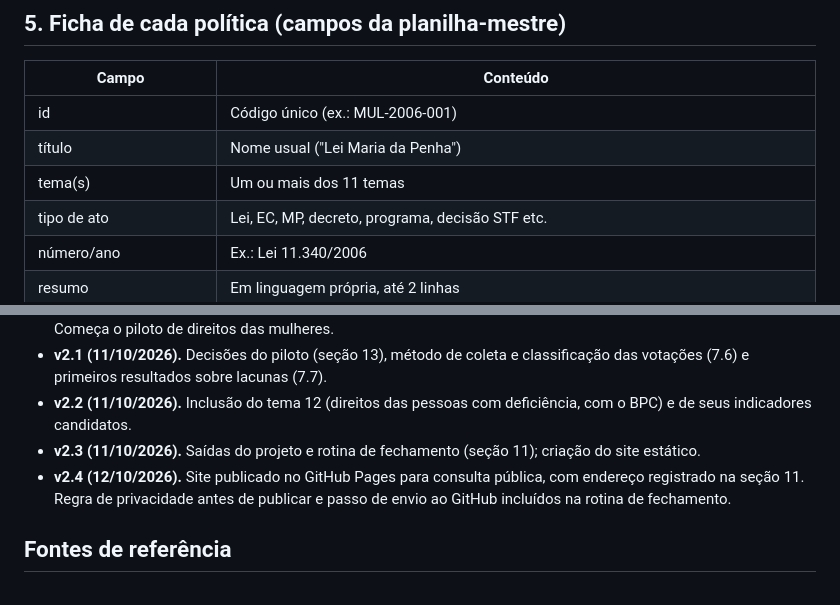
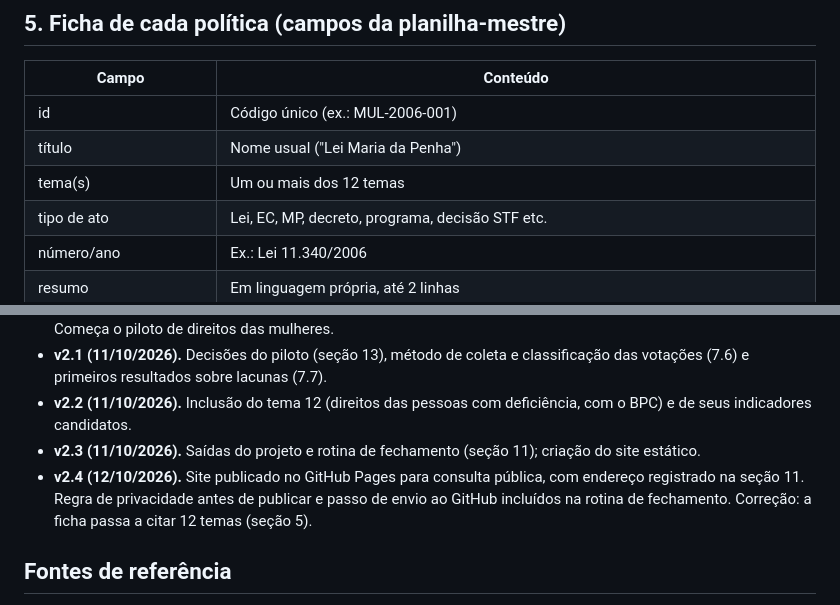
Before and after one commit to adrianacorradi/projeto-democracia-brasil, a Markdown page: downloads/guia_metodologico.md, 2 parts joined by grey strips. GitHub-like rendering.

Commit message:
Guia v2.4: corrige o número de temas na ficha (12)
Co-Authored-By: Claude Opus 5.5 <noreply@anthropic.com>
Claude-Session: https://claude.ai/code/session_01P8Q8kVhnzmBxZcEeuuV3wr

```diff
--- a/downloads/guia_metodologico.md
+++ b/downloads/guia_metodologico.md
@@ -105,7 +105,7 @@ Partido e coalizão de cada governo são coletados na base com fonte, e não dec
 |---|---|
 | id | Código único (ex.: MUL-2006-001) |
 | título | Nome usual ("Lei Maria da Penha") |
-| tema(s) | Um ou mais dos 11 temas |
+| tema(s) | Um ou mais dos 12 temas |
 | tipo de ato | Lei, EC, MP, decreto, programa, decisão STF etc. |
 | número/ano | Ex.: Lei 11.340/2006 |
 | resumo | Em linguagem própria, até 2 linhas |
@@ -350,7 +350,7 @@ Contagens por governo só devem ser usadas depois que a varredura estiver comple
 - **v2.1 (11/10/2026).** Decisões do piloto (seção 13), método de coleta e classificação das votações (7.6) e primeiros resultados sobre lacunas (7.7).
 - **v2.2 (11/10/2026).** Inclusão do tema 12 (direitos das pessoas com deficiência, com o BPC) e de seus indicadores candidatos.
 - **v2.3 (11/10/2026).** Saídas do projeto e rotina de fechamento (seção 11); criação do site estático.
-- **v2.4 (12/10/2026).** Site publicado no GitHub Pages para consulta pública, com endereço registrado na seção 11. Regra de privacidade antes de publicar e passo de envio ao GitHub incluídos na rotina de fechamento.
+- **v2.4 (12/10/2026).** Site publicado no GitHub Pages para consulta pública, com endereço registrado na seção 11. Regra de privacidade antes de publicar e passo de envio ao GitHub incluídos na rotina de fechamento. Correção: a ficha passa a citar 12 temas (seção 5).
 
 ## Fontes de referência
 
```
